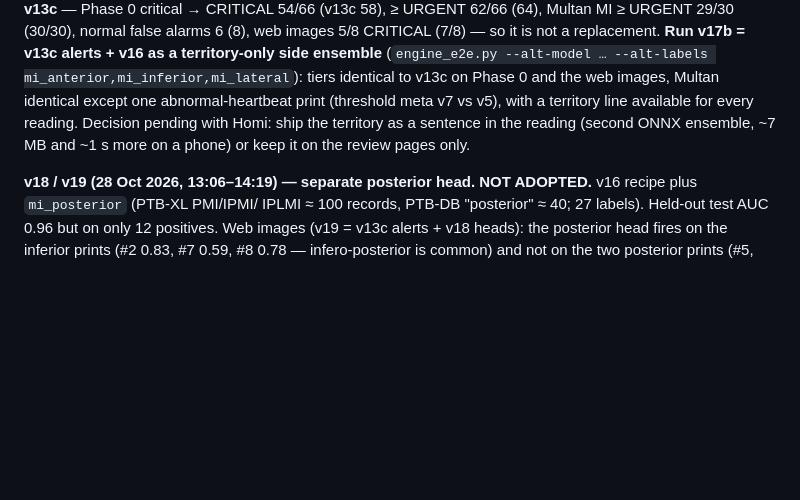
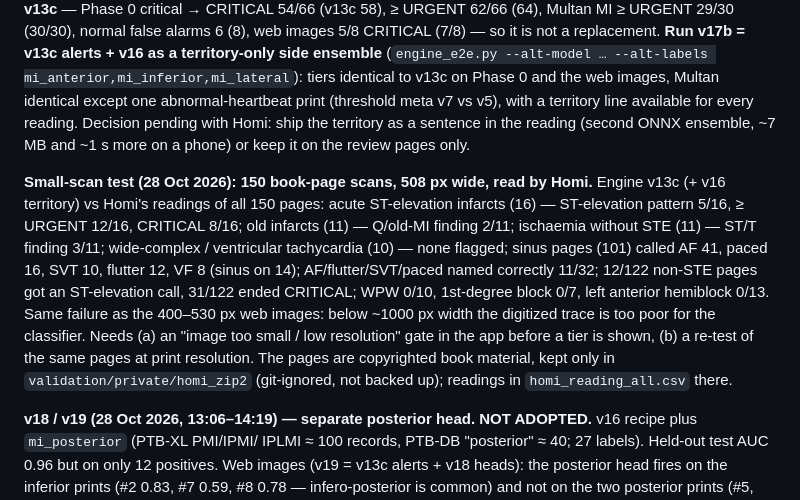
Before and after one commit to AwaizFatima08/ecg, a Markdown page: docs/engine-plan.md, the part around the change. GitHub-like rendering; blank space fills up the shorter version.

Commit message:
docs: engine plan — small-scan (508 px) test against Homi's readings of 150 pages
Co-Authored-By: Claude Sonnet 5.5 <noreply@anthropic.com>

```diff
--- a/docs/engine-plan.md
+++ b/docs/engine-plan.md
@@ -316,6 +316,16 @@ Phase 0 and the web images, Multan identical except one abnormal-heartbeat print
 territory line available for every reading. Decision pending with Homi: ship the territory as a sentence in the reading
 (second ONNX ensemble, ~7 MB and ~1 s more on a phone) or keep it on the review pages only.
 
+**Small-scan test (28 Oct 2026): 150 book-page scans, 508 px wide, read by Homi.** Engine v13c (+ v16 territory) vs Homi's
+readings of all 150 pages: acute ST-elevation infarcts (16) — ST-elevation pattern 5/16, ≥ URGENT 12/16, CRITICAL 8/16;
+old infarcts (11) — Q/old-MI finding 2/11; ischaemia without STE (11) — ST/T finding 3/11; wide-complex / ventricular
+tachycardia (10) — none flagged; sinus pages (101) called AF 41, paced 16, SVT 10, flutter 12, VF 8 (sinus on 14);
+AF/flutter/SVT/paced named correctly 11/32; 12/122 non-STE pages got an ST-elevation call, 31/122 ended CRITICAL; WPW 0/10,
+1st-degree block 0/7, left anterior hemiblock 0/13. Same failure as the 400–530 px web images: below ~1000 px width the
+digitized trace is too poor for the classifier. Needs (a) an "image too small / low resolution" gate in the app before a
+tier is shown, (b) a re-test of the same pages at print resolution. The pages are copyrighted book material, kept only in
+`validation/private/homi_zip2` (git-ignored, not backed up); readings in `homi_reading_all.csv` there.
+
 **v18 / v19 (28 Oct 2026, 13:06–14:19) — separate posterior head. NOT ADOPTED.** v16 recipe plus `mi_posterior` (PTB-XL PMI/IPMI/
 IPLMI ≈ 100 records, PTB-DB "posterior" ≈ 40; 27 labels). Held-out test AUC 0.96 but on only 12 positives. Web images
 (v19 = v13c alerts + v18 heads): the posterior head fires on the inferior prints (#2 0.83, #7 0.59, #8 0.78 — infero-posterior
```
